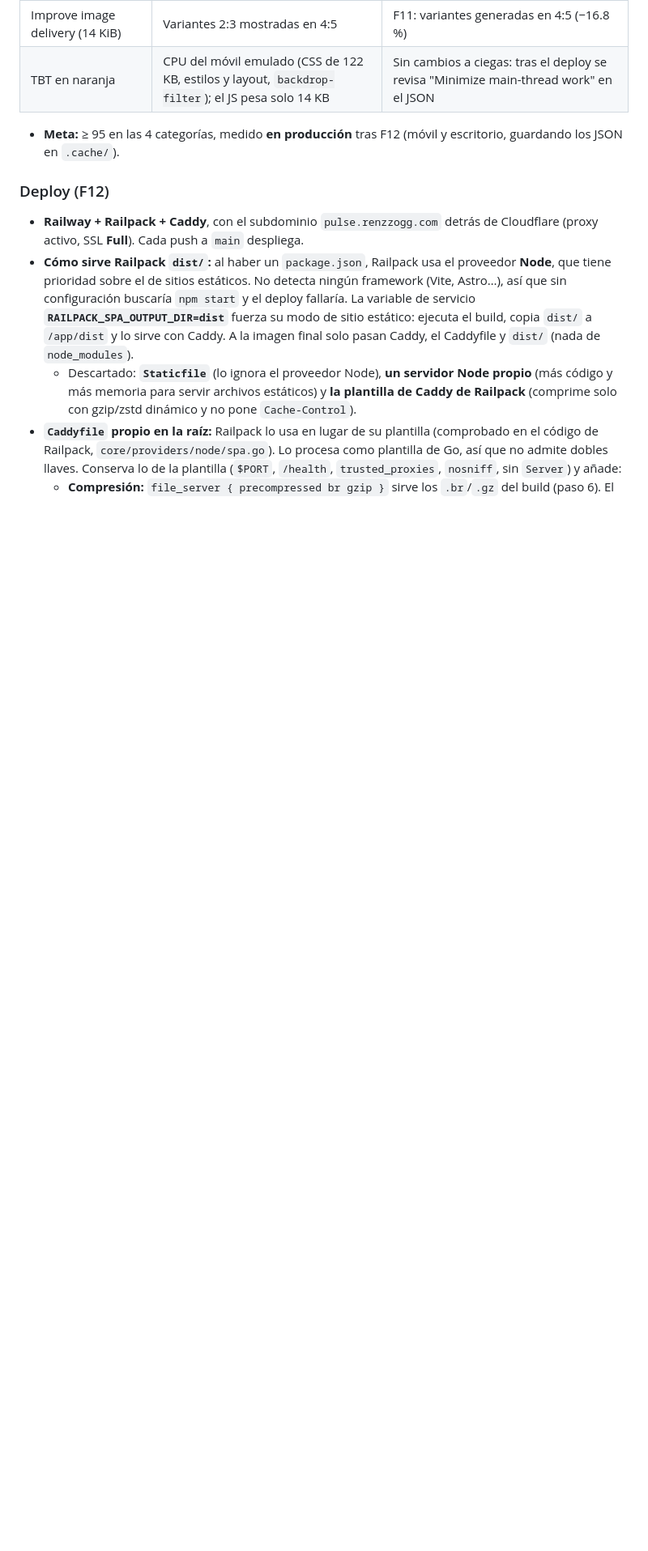
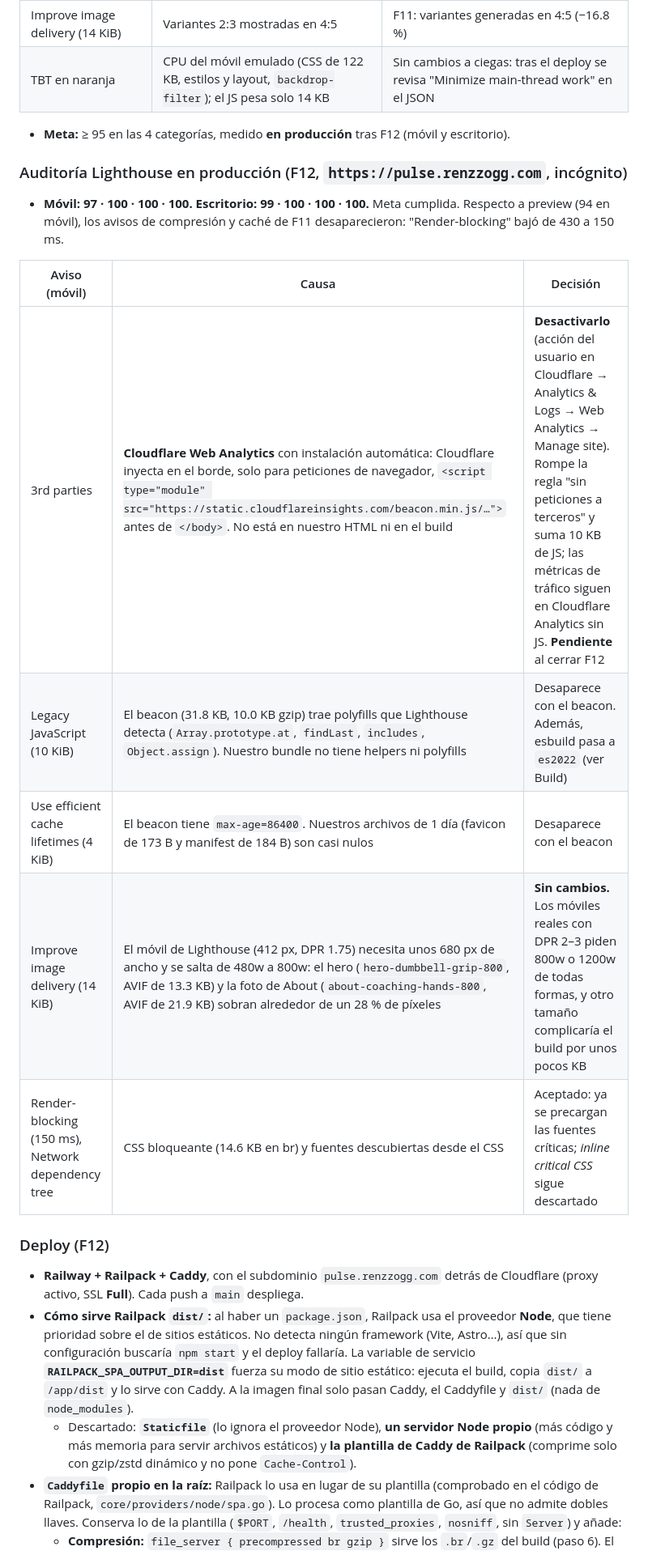
Before and after one commit to RenzzoGG/fitness-coach-landing, a Markdown page: docs/DESIGN.md, the part around one of its changes. Shown at 81% size. GitHub-like rendering; blank space fills up the shorter version.

Commit message:
docs: close F12 with production Lighthouse results

```diff
--- a/docs/DESIGN.md
+++ b/docs/DESIGN.md
@@ -392,7 +392,18 @@ fitness-coach-landing/
 | Improve image delivery (14 KiB) | Variantes 2:3 mostradas en 4:5 | F11: variantes generadas en 4:5 (−16.8 %) |
 | TBT en naranja | CPU del móvil emulado (CSS de 122 KB, estilos y layout, `backdrop-filter`); el JS pesa solo 14 KB | Sin cambios a ciegas: tras el deploy se revisa "Minimize main-thread work" en el JSON |
 
-- **Meta:** ≥ 95 en las 4 categorías, medido **en producción** tras F12 (móvil y escritorio, guardando los JSON en `.cache/`).
+- **Meta:** ≥ 95 en las 4 categorías, medido **en producción** tras F12 (móvil y escritorio).
+
+### Auditoría Lighthouse en producción (F12, `https://pulse.renzzogg.com`, incógnito)
+- **Móvil: 97 · 100 · 100 · 100. Escritorio: 99 · 100 · 100 · 100.** Meta cumplida. Respecto a preview (94 en móvil), los avisos de compresión y caché de F11 desaparecieron: "Render-blocking" bajó de 430 a 150 ms.
+
+| Aviso (móvil) | Causa | Decisión |
+|---|---|---|
+| 3rd parties | **Cloudflare Web Analytics** con instalación automática: Cloudflare inyecta en el borde, solo para peticiones de navegador, `<script type="module" src="https://static.cloudflareinsights.com/beacon.min.js/…">` antes de `</body>`. No está en nuestro HTML ni en el build | **Desactivarlo** (acción del usuario en Cloudflare → Analytics & Logs → Web Analytics → Manage site). Rompe la regla "sin peticiones a terceros" y suma 10 KB de JS; las métricas de tráfico siguen en Cloudflare Analytics sin JS. **Pendiente** al cerrar F12 |
+| Legacy JavaScript (10 KiB) | El beacon (31.8 KB, 10.0 KB gzip) trae polyfills que Lighthouse detecta (`Array.prototype.at`, `findLast`, `includes`, `Object.assign`). Nuestro bundle no tiene helpers ni polyfills | Desaparece con el beacon. Además, esbuild pasa a `es2022` (ver Build) |
+| Use efficient cache lifetimes (4 KiB) | El beacon tiene `max-age=86400`. Nuestros archivos de 1 día (favicon de 173 B y manifest de 184 B) son casi nulos | Desaparece con el beacon |
+| Improve image delivery (14 KiB) | El móvil de Lighthouse (412 px, DPR 1.75) necesita unos 680 px de ancho y se salta de 480w a 800w: el hero (`hero-dumbbell-grip-800`, AVIF de 13.3 KB) y la foto de About (`about-coaching-hands-800`, AVIF de 21.9 KB) sobran alrededor de un 28 % de píxeles | **Sin cambios.** Los móviles reales con DPR 2–3 piden 800w o 1200w de todas formas, y otro tamaño complicaría el build por unos pocos KB |
+| Render-blocking (150 ms), Network dependency tree | CSS bloqueante (14.6 KB en br) y fuentes descubiertas desde el CSS | Aceptado: ya se precargan las fuentes críticas; *inline critical CSS* sigue descartado |
 
 ### Deploy (F12)
 - **Railway + Railpack + Caddy**, con el subdominio `pulse.renzzogg.com` detrás de Cloudflare (proxy activo, SSL **Full**). Cada push a `main` despliega.
```
Also changed, not shown: other parts of docs/DESIGN.md (+2 -2 lines).
